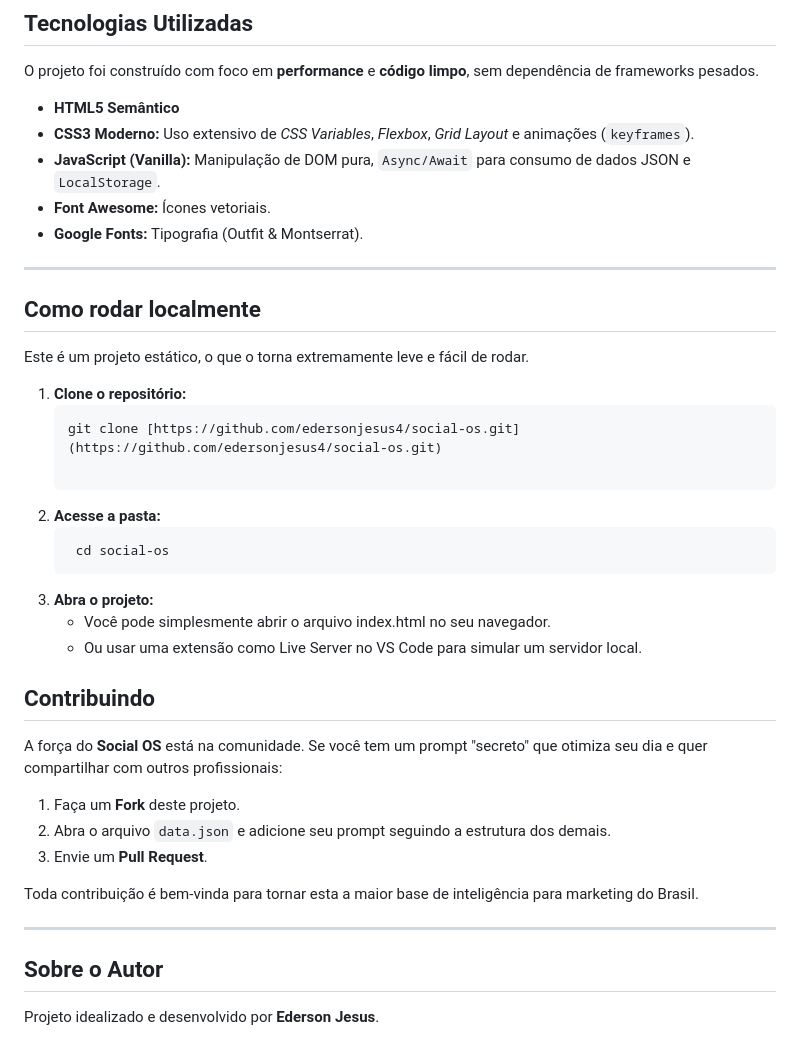
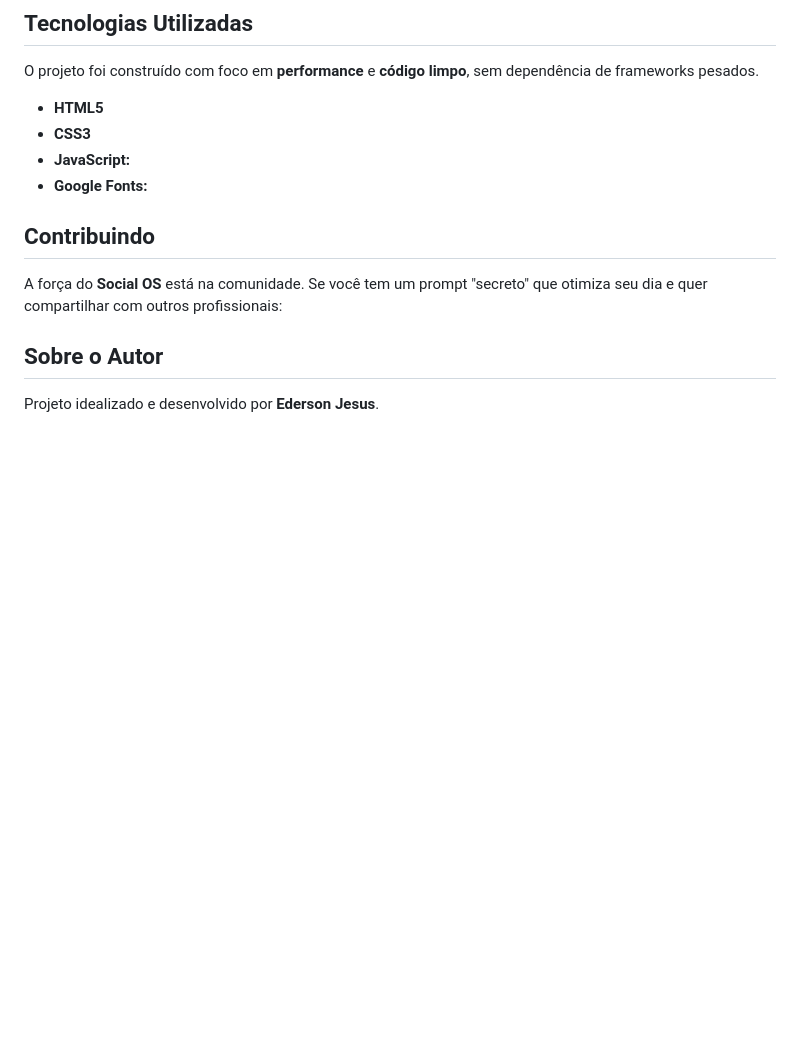
Before and after one commit to edersonjesus4/Social-OS, a Markdown page: README.md, the part around the change. Drawn GitHub-style; blank space fills up the shorter version.

````diff
--- a/README.md
+++ b/README.md
@@ -45,40 +45,14 @@ O sistema carrega dinamicamente (`data.json`) uma biblioteca vasta de conhecimen
 
 O projeto foi construído com foco em **performance** e **código limpo**, sem dependência de frameworks pesados.
 
-* **HTML5 Semântico**
-* **CSS3 Moderno:** Uso extensivo de *CSS Variables*, *Flexbox*, *Grid Layout* e animações (`keyframes`).
-* **JavaScript (Vanilla):** Manipulação de DOM pura, `Async/Await` para consumo de dados JSON e `LocalStorage`.
-* **Font Awesome:** Ícones vetoriais.
-* **Google Fonts:** Tipografia (Outfit & Montserrat).
-
----
-
-## Como rodar localmente
-
-Este é um projeto estático, o que o torna extremamente leve e fácil de rodar.
-
-1. **Clone o repositório:**
-   ```bash
-   git clone [https://github.com/edersonjesus4/social-os.git](https://github.com/edersonjesus4/social-os.git)
-
-2. **Acesse a pasta:**
-   ```bash
-    cd social-os
-3. **Abra o projeto:**
-   - Você pode simplesmente abrir o arquivo index.html no seu navegador.
-   - Ou usar uma extensão como Live Server no VS Code para simular um servidor local.
+* **HTML5**
+* **CSS3**
+* **JavaScript:**
+* **Google Fonts:**
 
 ## Contribuindo
 
 A força do **Social OS** está na comunidade. Se você tem um prompt "secreto" que otimiza seu dia e quer compartilhar com outros profissionais:
-
-1. Faça um **Fork** deste projeto.
-2. Abra o arquivo `data.json` e adicione seu prompt seguindo a estrutura dos demais.
-3. Envie um **Pull Request**.
-
-Toda contribuição é bem-vinda para tornar esta a maior base de inteligência para marketing do Brasil.
-
----
 
 ## Sobre o Autor
 
````
